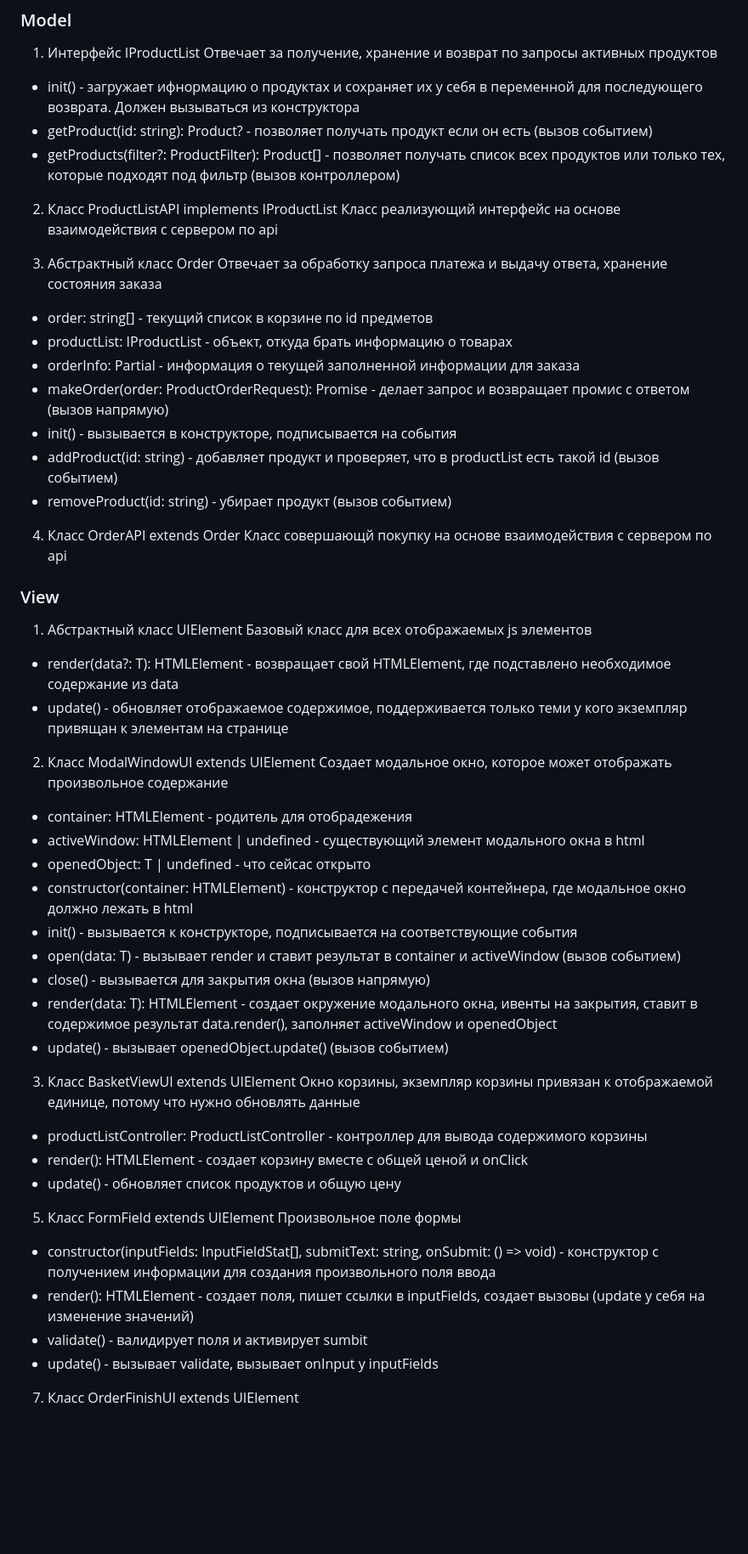
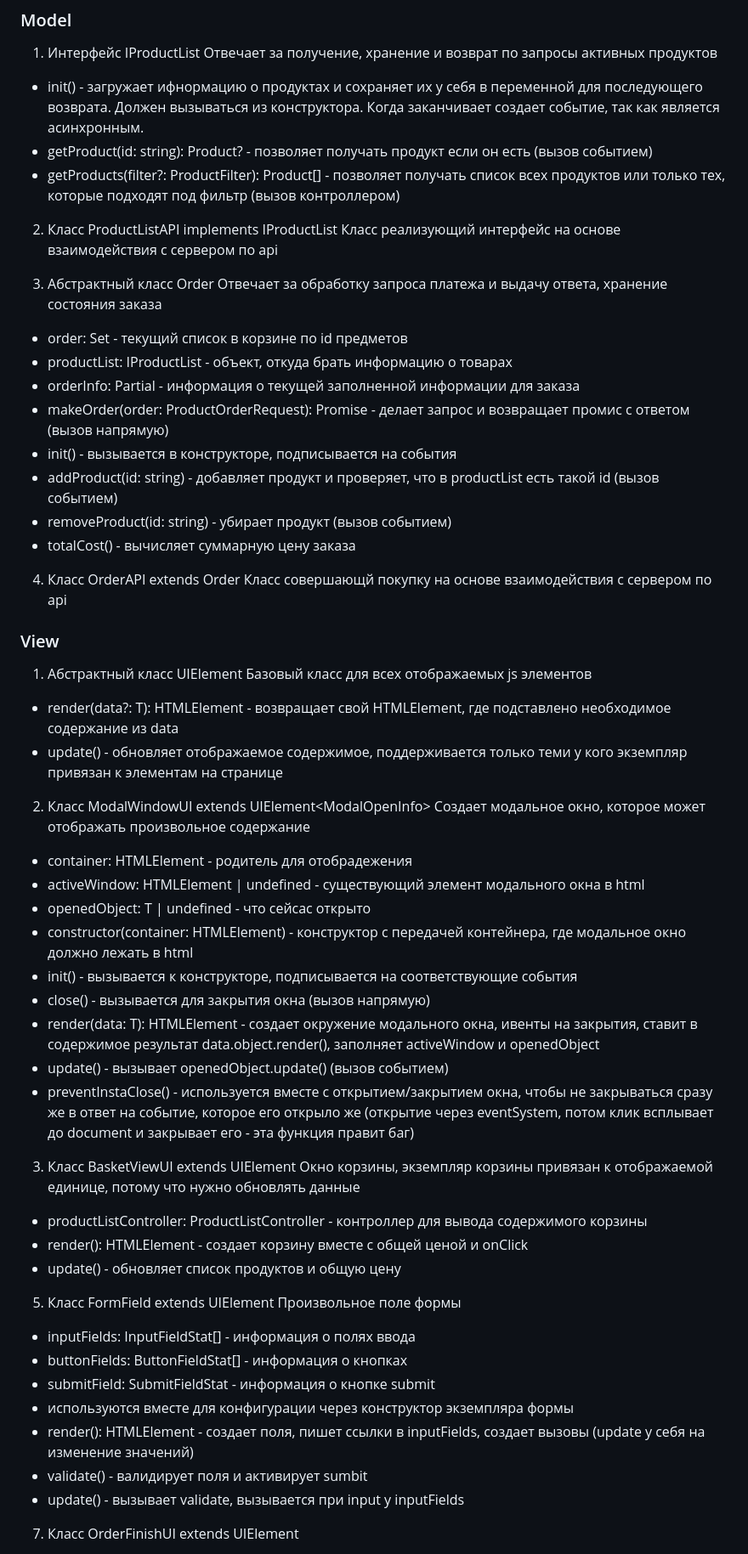
Before and after one commit to Tefaier/web-larek-frontend, a Markdown page: README.md, the part around the change printed below. Shown: that part at 85% size. Drawn GitHub-style; blank space fills up the shorter version.

```diff
--- a/README.md
+++ b/README.md
@@ -47,7 +47,7 @@ yarn build
 ### Model
 1. Интерфейс IProductList
 Отвечает за получение, хранение и возврат по запросы активных продуктов
-- init() - загружает ифнормацию о продуктах и сохраняет их у себя в переменной для последующего возврата. Должен вызываться из конструктора
+- init() - загружает ифнормацию о продуктах и сохраняет их у себя в переменной для последующего возврата. Должен вызываться из конструктора. Когда заканчивает создает событие, так как является асинхронным.
 - getProduct(id: string): Product? - позволяет получать продукт если он есть (вызов событием)
 - getProducts(filter?: ProductFilter): Product[] - позволяет получать список всех продуктов или только тех, которые подходят под фильтр (вызов контроллером)
 
@@ -56,13 +56,14 @@ yarn build
 
 3. Абстрактный класс Order
 Отвечает за обработку запроса платежа и выдачу ответа, хранение состояния заказа
-- order: string[] - текущий список в корзине по id предметов
+- order: Set<string> - текущий список в корзине по id предметов
 - productList: IProductList - объект, откуда брать информацию о товарах
 - orderInfo: Partial<ProductOrderRequest> - информация о текущей заполненной информации для заказа
 - makeOrder(order: ProductOrderRequest): Promise<ProductOrderResponse> - делает запрос и возвращает промис с ответом (вызов напрямую)
 - init() - вызывается в конструкторе, подписывается на события
 - addProduct(id: string) - добавляет продукт и проверяет, что в productList есть такой id (вызов событием)
 - removeProduct(id: string) - убирает продукт (вызов событием)
+- totalCost() - вычисляет суммарную цену заказа
 
 4. Класс OrderAPI extends Order
 Класс совершающй покупку на основе взаимодействия с сервером по api
@@ -71,19 +72,19 @@ yarn build
 1. Абстрактный класс UIElement<T extends Object>
 Базовый класс для всех отображаемых js элементов
 - render(data?: T): HTMLElement - возвращает свой HTMLElement, где подставлено необходимое содержание из data
-- update() - обновляет отображаемое содержимое, поддерживается только теми у кого экземпляр привящан к элементам на странице
+- update() - обновляет отображаемое содержимое, поддерживается только теми у кого экземпляр привязан к элементам на странице
 
-2. Класс ModalWindowUI extends UIElement<T extends UIElement>
+2. Класс ModalWindowUI extends UIElement<ModalOpenInfo<any>>
 Создает модальное окно, которое может отображать произвольное содержание
 - container: HTMLElement - родитель для отобрадежения
 - activeWindow: HTMLElement | undefined - существующий элемент модального окна в html
 - openedObject: T | undefined - что сейсас открыто
 - constructor(container: HTMLElement) - конструктор с передачей контейнера, где модальное окно должно лежать в html
 - init() - вызывается к конструкторе, подписывается на соответствующие события
-- open(data: T) - вызывает render и ставит результат в container и activeWindow (вызов событием)
 - close() - вызывается для закрытия окна (вызов напрямую)
-- render(data: T): HTMLElement - создает окружение модального окна, ивенты на закрытия, ставит в содержимое результат data.render(), заполняет activeWindow и openedObject
+- render(data: T): HTMLElement - создает окружение модального окна, ивенты на закрытия, ставит в содержимое результат data.object.render(), заполняет activeWindow и openedObject
 - update() - вызывает openedObject.update() (вызов событием)
+- preventInstaClose() - используется вместе с открытием/закрытием окна, чтобы не закрываться сразу же в ответ на событие, которое его открыло же (открытие через eventSystem, потом клик всплывает до document и закрывает его - эта функция правит баг)
 
 3. Класс BasketViewUI extends UIElement<undefined>
 Окно корзины, экземпляр корзины привязан к отображаемой единице, потому что нужно обновлять данные
@@ -93,10 +94,13 @@ yarn build
 
 5. Класс FormField extends UIElement<undefined>
 Произвольное поле формы
-- constructor(inputFields: InputFieldStat[], submitText: string, onSubmit: () => void) - конструктор с получением информации для создания произвольного поля ввода
+- inputFields: InputFieldStat[] - информация о полях ввода
+- buttonFields: ButtonFieldStat[] - информация о кнопках
+- submitField: SubmitFieldStat - информация о кнопке submit
+- используются вместе для конфигурации через конструктор экземпляра формы
 - render(): HTMLElement - создает поля, пишет ссылки в inputFields, создает вызовы (update у себя на изменение значений)
 - validate() - валидирует поля и активирует sumbit
-- update() - вызывает validate, вызывает onInput у inputFields
+- update() - вызывает validate, вызывается при input у inputFields
 
 7. Класс OrderFinishUI extends UIElement<T extends UIElement>
 - constructor(order: Order) - конструктор с заказом, к которому прикреплена UI
```
Also changed, not shown: other parts of README.md (+6 -5 lines).
